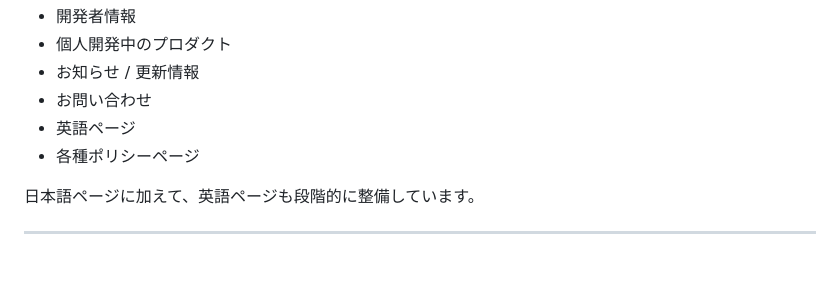
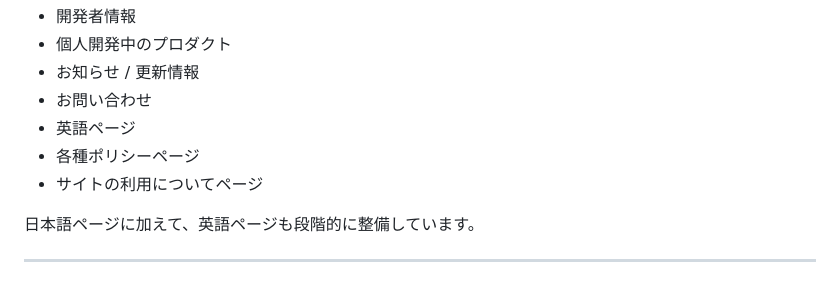
Before and after one commit to na0AaooQ/na0aaooq-portfolio-site, a Markdown page: README.md, the part around the change. GitHub-like rendering.

Commit message:
READMEの更新

```diff
--- a/README.md
+++ b/README.md
@@ -20,6 +20,7 @@ na0AaooQ(青木直之)のポートフォリオサイトのソースコード
 - お問い合わせ
 - 英語ページ
 - 各種ポリシーページ
+- サイトの利用についてページ
 
 日本語ページに加えて、英語ページも段階的に整備しています。
 
```
